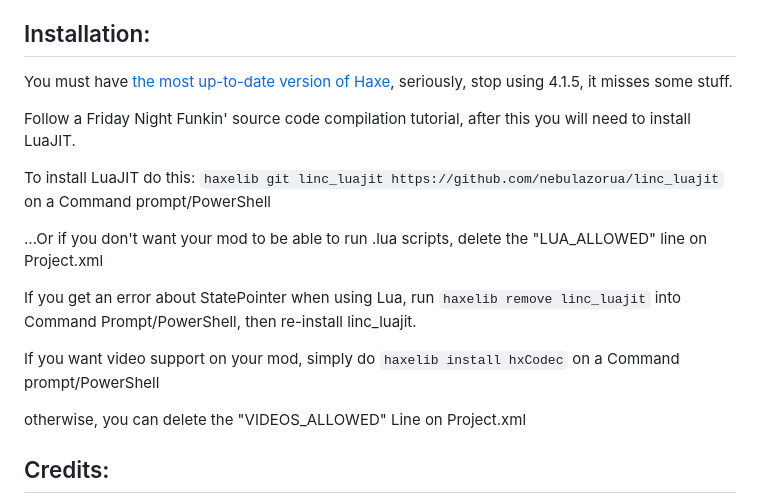
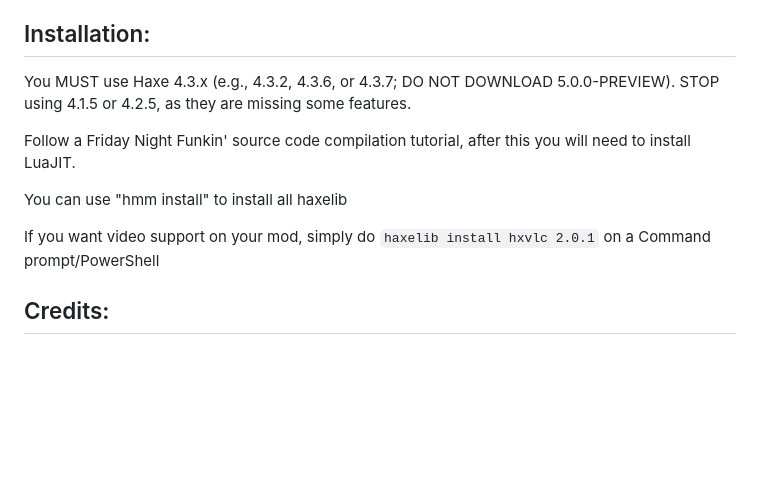
Before and after one commit to kannoyuki0524/Reality-Engine-Source-Code, a Markdown page: README.md, the part around the change. Rendered like a GitHub page; blank space fills up the shorter version.

```diff
--- a/README.md
+++ b/README.md
@@ -2,20 +2,13 @@
 Engine originally used on [FUNKIN' CORRUPTION: LAST REALITY Mod](nuh uh link), intended to be a fix for the vanilla version's many issues while keeping the casual play aspect of it. Also aiming to be an easier alternative to newbie coders.
 
 ## Installation:
-You must have [the most up-to-date version of Haxe](https://haxe.org/download/), seriously, stop using 4.1.5, it misses some stuff.
+You MUST use Haxe 4.3.x (e.g., 4.3.2, 4.3.6, or 4.3.7; DO NOT DOWNLOAD 5.0.0-PREVIEW). STOP using 4.1.5 or 4.2.5, as they are missing some features.
 
 Follow a Friday Night Funkin' source code compilation tutorial, after this you will need to install LuaJIT.
 
-To install LuaJIT do this: `haxelib git linc_luajit https://github.com/nebulazorua/linc_luajit` on a Command prompt/PowerShell
+You can use "hmm install" to install all haxelib
 
-...Or if you don't want your mod to be able to run .lua scripts, delete the "LUA_ALLOWED" line on Project.xml
-
-
-If you get an error about StatePointer when using Lua, run `haxelib remove linc_luajit` into Command Prompt/PowerShell, then re-install linc_luajit.
-
-If you want video support on your mod, simply do `haxelib install hxCodec` on a Command prompt/PowerShell
-
-otherwise, you can delete the "VIDEOS_ALLOWED" Line on Project.xml
+If you want video support on your mod, simply do `haxelib install hxvlc 2.0.1` on a Command prompt/PowerShell
 
 ## Credits:
 * Shadow Mario - Programmer
```
